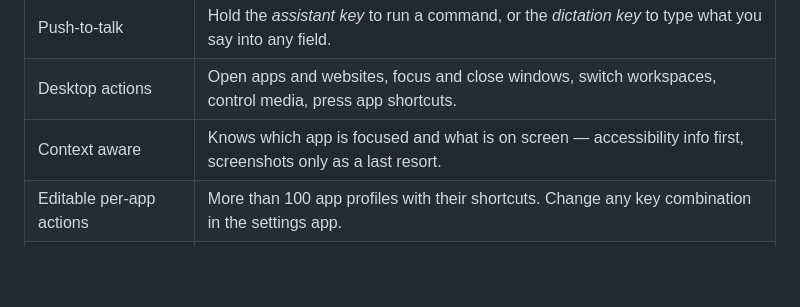
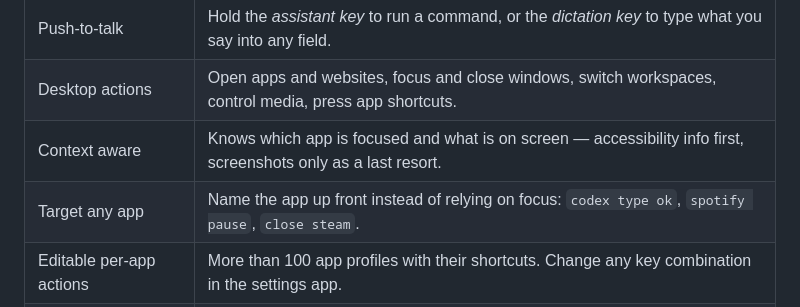
Before and after one commit to sujaisubbanna/utter-assistant, a Markdown page: README.md, the part around the change. GitHub-like rendering; blank space fills up the shorter version.

```diff
--- a/README.md
+++ b/README.md
@@ -45,6 +45,7 @@ Utter is a context-aware desktop assistant for **Linux (Wayland)** — niri and
 | Push-to-talk | Hold the *assistant key* to run a command, or the *dictation key* to type what you say into any field. |
 | Desktop actions | Open apps and websites, focus and close windows, switch workspaces, control media, press app shortcuts. |
 | Context aware | Knows which app is focused and what is on screen — accessibility info first, screenshots only as a last resort. |
+| Target any app | Name the app up front instead of relying on focus: `codex type ok`, `spotify pause`, `close steam`. |
 | Editable per-app actions | More than 100 app profiles with their shortcuts. Change any key combination in the settings app. |
 | Safe by default | Terminal commands and raw input stay off until you enable them, and important actions ask first. |
 | Completely offline | Speech, AI models and screenshots never leave your machine. No account, no telemetry. |
```
Also changed, not shown: docs/CLI.md (+1 -0 lines), 1 other file.
